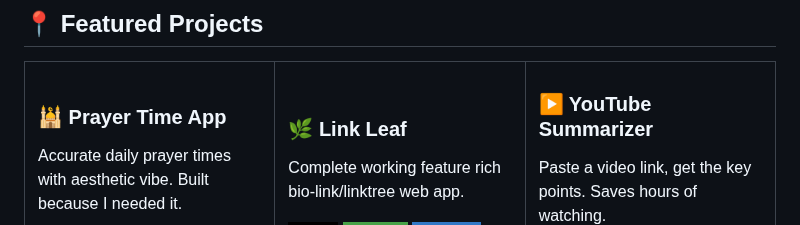
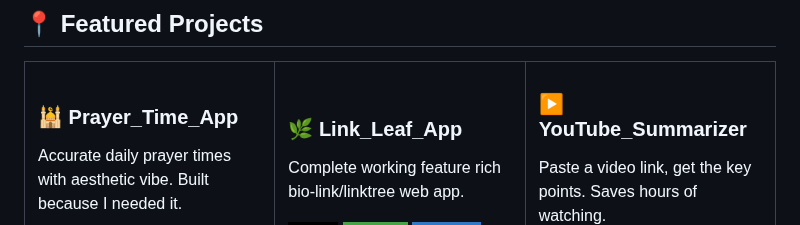
Before and after one commit to fazle-rabbi-dev/fazle-rabbi-dev, a Markdown page: README.md, the part around the change. Rendered like a GitHub page; badges without logos.

Commit message:
update featured project table

```diff
--- a/README.md
+++ b/README.md
@@ -55,7 +55,7 @@ const me = {
 <table>
   <tr>
     <td width="33%" valign="top">
-      <h3>🕌 Prayer Time App</h3>
+      <h3>🕌 Prayer_Time_App</h3>
       <p>Accurate daily prayer times with aesthetic vibe. Built because I needed it.</p>
       <p>
         <img src="https://img.shields.io/badge/HTML-E44D26?style=flat-square&logo=html5&logoColor=white" />
@@ -65,7 +65,7 @@ const me = {
       <a href="https://noor-prayer.surge.sh/">Live</a>
     </td>
     <td width="33%" valign="top">
-      <h3>🌿 Link Leaf</h3>
+      <h3>🌿 Link_Leaf_App</h3>
       <p>Complete working feature rich bio-link/linktree web app.</p>
       <p>
        <img src="https://img.shields.io/badge/Next.js-000?style=flat-square&logo=nextdotjs" />
@@ -75,7 +75,7 @@ const me = {
       <a href="https://github.com/fazle-rabbi-dev/link-leaf">Code</a> • <a href="https://link-leaf.vercel.app">Live</a>
     </td>
     <td width="33%" valign="top">
-      <h3>▶️ YouTube Summarizer</h3>
+      <h3>▶️ YouTube_Summarizer</h3>
       <p>Paste a video link, get the key points. Saves hours of watching.</p>
       <p>
         <img src="https://img.shields.io/badge/Next.js-000?style=flat-square&logo=nextdotjs" />
```
